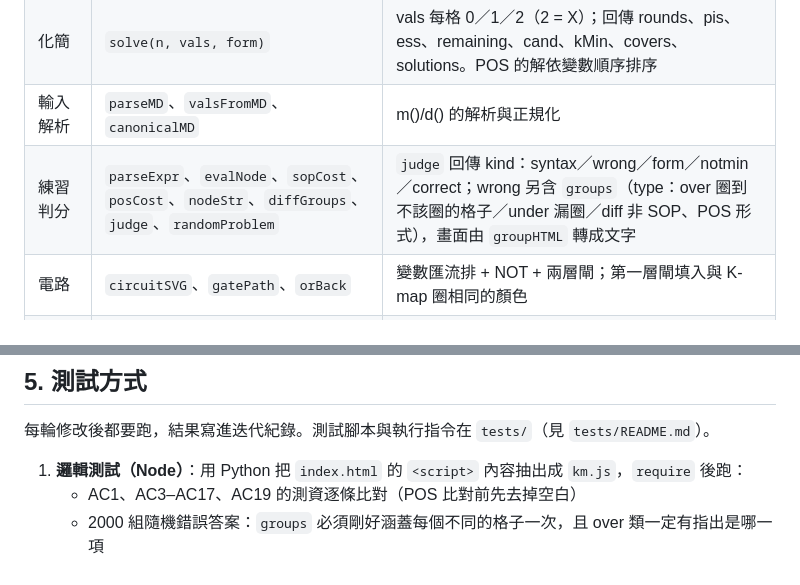
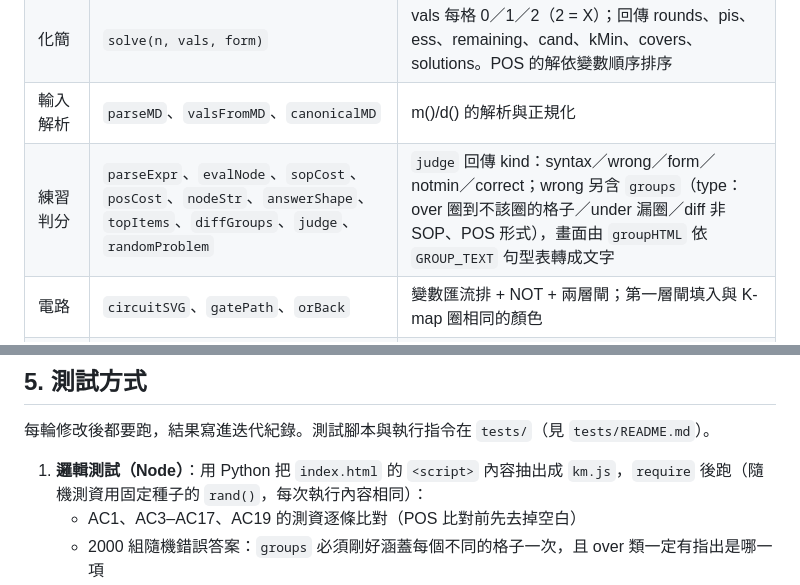
Before and after one commit to RogerH0711/K-Map-Practice, a Markdown page: CLAUDE.md, 2 parts joined by grey strips. GitHub-like rendering.

```diff
--- a/CLAUDE.md
+++ b/CLAUDE.md
@@ -153,7 +154,7 @@ F1–F8 屬於「化簡模式」，F9 為「練習模式」，F10 為整體介
 | 基本定義 | `kLayout`、`cellMinterm`、`literals`、`termStr`、`exprStr`、`solCost` | 版面（Gray code）、項的表示法 `{v, mask, cov}`（mask 的 bit = 1 代表 `-`） |
 | 化簡 | `solve(n, vals, form)` | vals 每格 0／1／2（2 = X）；回傳 rounds、pis、ess、remaining、cand、kMin、covers、solutions。POS 的解依變數順序排序 |
 | 輸入解析 | `parseMD`、`valsFromMD`、`canonicalMD` | m()/d() 的解析與正規化 |
-| 練習判分 | `parseExpr`、`evalNode`、`sopCost`、`posCost`、`nodeStr`、`diffGroups`、`judge`、`randomProblem` | `judge` 回傳 kind：syntax／wrong／form／notmin／correct；wrong 另含 `groups`（type：over 圈到不該圈的格子／under 漏圈／diff 非 SOP、POS 形式），畫面由 `groupHTML` 轉成文字 |
+| 練習判分 | `parseExpr`、`evalNode`、`sopCost`、`posCost`、`nodeStr`、`answerShape`、`topItems`、`diffGroups`、`judge`、`randomProblem` | `judge` 回傳 kind：syntax／wrong／form／notmin／correct；wrong 另含 `groups`（type：over 圈到不該圈的格子／under 漏圈／diff 非 SOP、POS 形式），畫面由 `groupHTML` 依 `GROUP_TEXT` 句型表轉成文字 |
 | 電路 | `circuitSVG`、`gatePath`、`orBack` | 變數匯流排 + NOT + 兩層閘；第一層閘填入與 K-map 圈相同的顏色 |
 | K-map 圈 | `segments`、`groupSegs`、`renderKmap` | 環繞的圈拆成多段，用 clipPath 裁切成「開口」造型 |
 | 畫面 | `renderSimplify`、`renderPractice`、`stepsHTML`、`piTableHTML`、`setHL`、`bindHL` | 狀態物件 `S`（化簡）、`P`（練習）；每次狀態變動整塊重繪 |
@@ -168,7 +169,7 @@ F1–F8 屬於「化簡模式」，F9 為「練習模式」，F10 為整體介
 
 每輪修改後都要跑，結果寫進迭代紀錄。測試腳本與執行指令在 `tests/`（見 `tests/README.md`）。
 
-1. **邏輯測試（Node）**：用 Python 把 `index.html` 的 `<script>` 內容抽出成 `km.js`，`require` 後跑：
+1. **邏輯測試（Node）**：用 Python 把 `index.html` 的 `<script>` 內容抽出成 `km.js`，`require` 後跑（隨機測資用固定種子的 `rand()`，每次執行內容相同）：
    - AC1、AC3–AC17、AC19 的測資逐條比對（POS 比對前先去掉空白）
    - 2000 組隨機錯誤答案：`groups` 必須剛好涵蓋每個不同的格子一次，且 over 類一定有指出是哪一項
    - 3000 組隨機函數（2–4 變數、含／不含 X）：每組最簡解都要與原函數等價，且把解答丟回 `judge` 必須判為 correct
```
Also changed, not shown: other parts of CLAUDE.md (+22 -1 lines).
